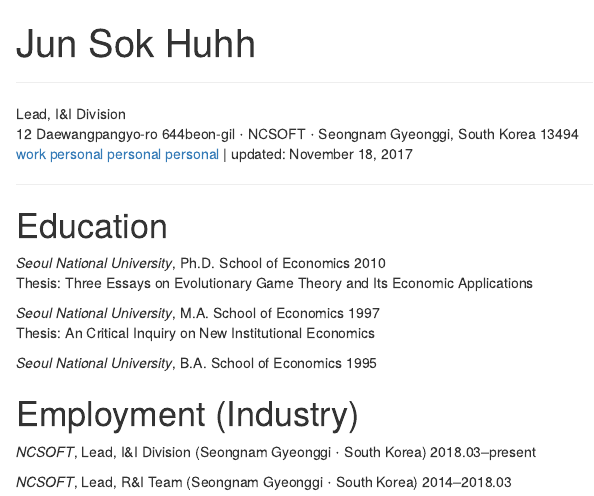
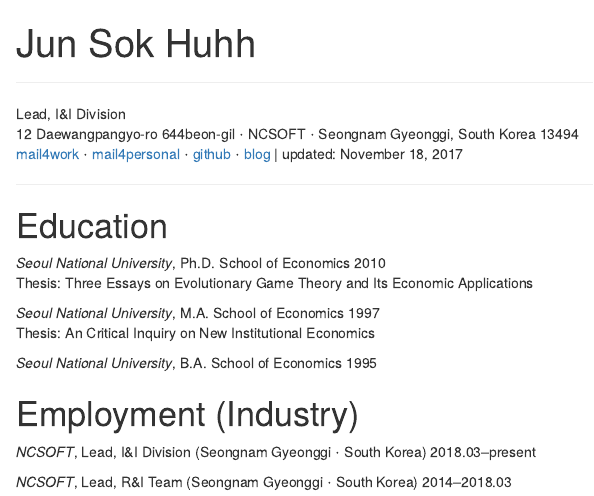
Before and after one commit to anarinsk/anarinsk.github.io, an R Markdown document (cv/long.Rmd): the page in a window 1100 px wide, from its top. The pictures show the output file cv/long.html that the author committed with the source, opened offline.

Commit message:
@H: Edit cv.

```diff
--- a/cv/long.Rmd
+++ b/cv/long.Rmd
@@ -6,13 +6,12 @@ title: "Jun Sok Huhh"
 <div id = "vtight">
 Lead, I&I Division </br>
 12 Daewangpangyo-ro 644beon-gil $\cdot$ NCSOFT $\cdot$ Seongnam Gyeonggi, South Korea 13494 </br>
-<i class="fa fa-envelope-o" aria-hidden="true"></i> [work](mailto: junsokhuhh@ncsoft.com)
-<i class="fa fa-envelope-o" aria-hidden="true"></i> [personal](mailto: anarinsk@gmail.com)
-<i class="fa fa-github" aria-hidden="true"></i> [personal](https://github.com/anarinsk)
-<i class="fa fa-home" aria-hidden="true"></i> [personal](http://lostineconomics.com)
+[mail4work](mailto: junsokhuhh@ncsoft.com) $\cdot$
+[mail4personal](mailto: anarinsk@gmail.com) $\cdot$
+[github](https://github.com/anarinsk) $\cdot$
+[blog](http://lostineconomics.com)
 &vert; updated: November 18, 2017 </br>
 </div>
-
 ******
 
 # Education
```
Also changed, not shown: cv/short.Rmd (+4 -5 lines), cv/long.html, cv/short.html.
